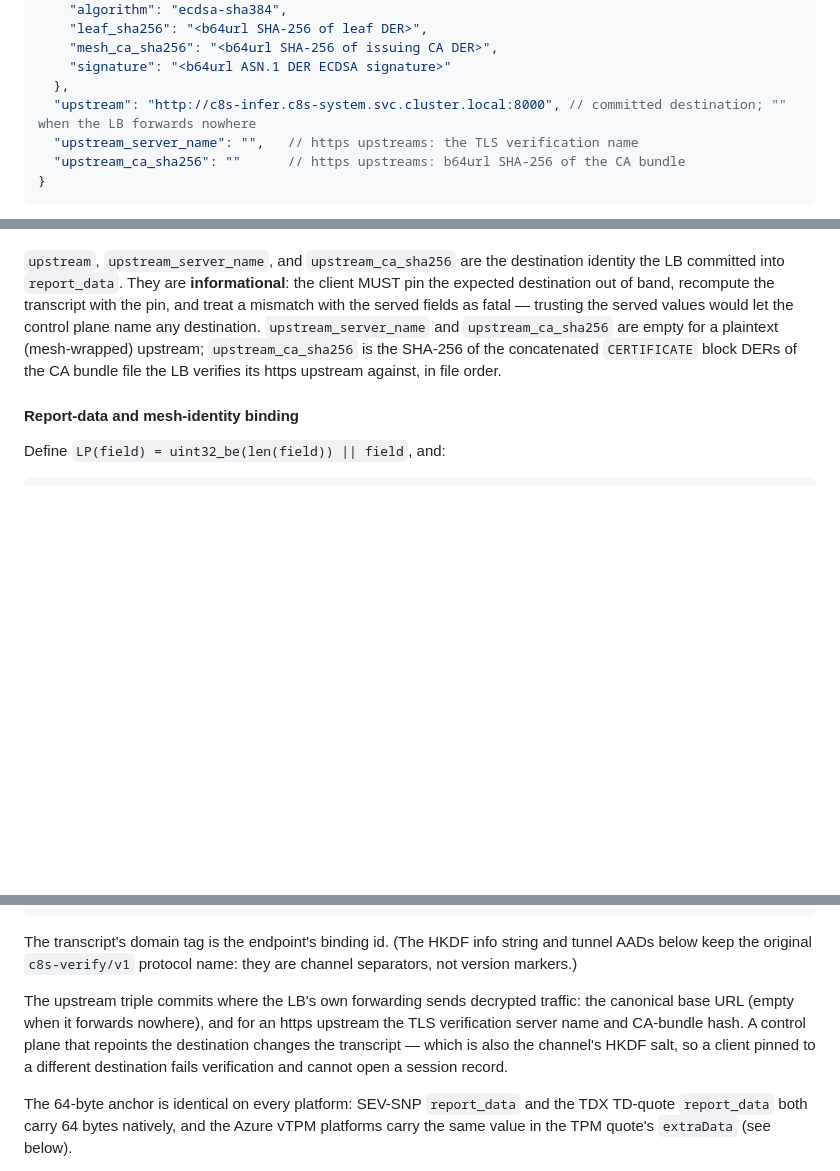
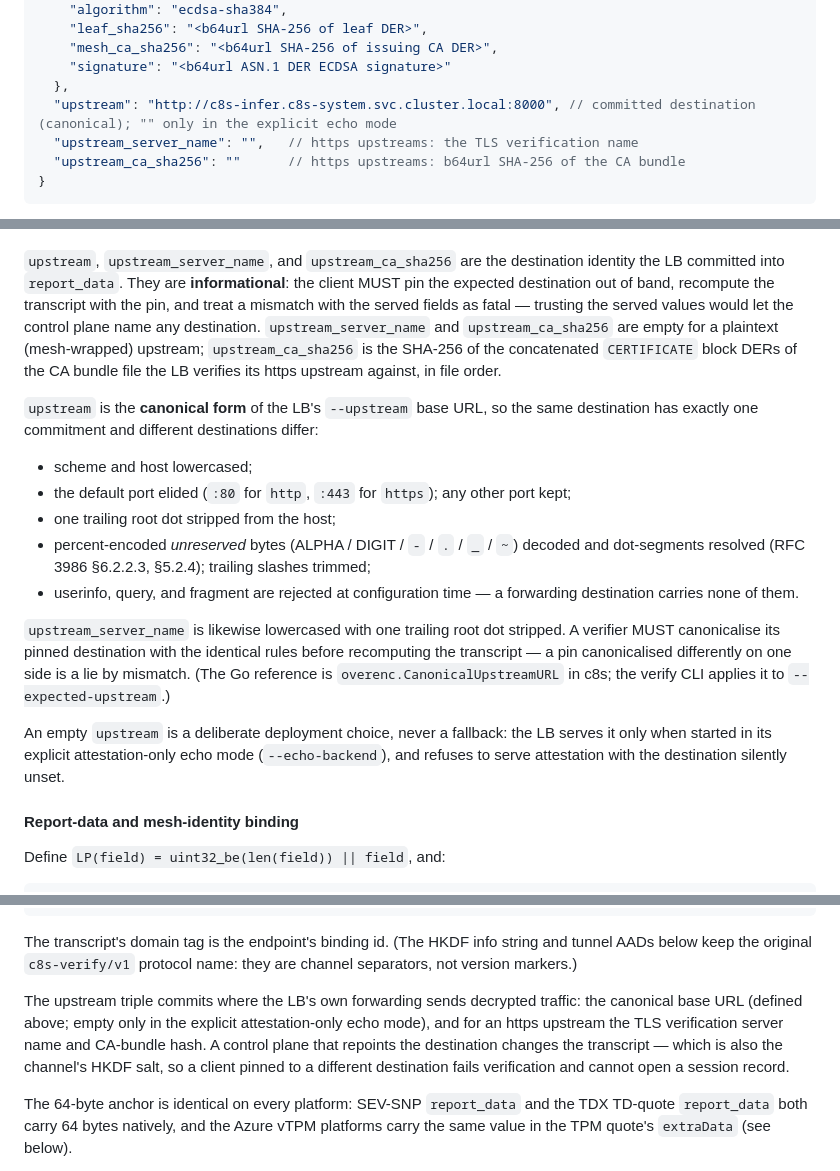
Before and after one commit to confidential-dot-ai/c8s-verify-js, a Markdown page: PROTOCOL.md, 3 parts joined by grey strips. Rendered like a GitHub page; blank space fills up the shorter version.

Commit message:
docs: specify the upstream-URL canonical form and the explicit echo mode
The v2 upstream commitment is only meaningful if every producer and
consumer normalises the same way: define the canonical form of the
committed upstream URL (scheme/host lowercased, default port elided,
root dot stripped, unreserved decoding + dot-segment resolution,
userinfo/query/fragment rejected, no trailing slash) and require
verifiers to canonicalise their out-of-band pin with the identical
rules. An empty upstream is now documented as the LB's deliberate
--echo-backend mode, never a fallback.

```diff
--- a/PROTOCOL.md
+++ b/PROTOCOL.md
@@ -136,7 +136,7 @@ Response is `application/json`:
     "mesh_ca_sha256": "<b64url SHA-256 of issuing CA DER>",
     "signature": "<b64url ASN.1 DER ECDSA signature>"
   },
-  "upstream": "http://c8s-infer.c8s-system.svc.cluster.local:8000", // committed destination; "" when the LB forwards nowhere
+  "upstream": "http://c8s-infer.c8s-system.svc.cluster.local:8000", // committed destination (canonical); "" only in the explicit echo mode
   "upstream_server_name": "",   // https upstreams: the TLS verification name
   "upstream_ca_sha256": ""      // https upstreams: b64url SHA-256 of the CA bundle
 }
@@ -166,6 +166,31 @@ for a plaintext (mesh-wrapped) upstream; `upstream_ca_sha256` is the SHA-256
 of the concatenated `CERTIFICATE` block DERs of the CA bundle file the LB
 verifies its https upstream against, in file order.
 
+`upstream` is the **canonical form** of the LB's `--upstream` base URL, so the
+same destination has exactly one commitment and different destinations differ:
+
+- scheme and host lowercased;
+- the default port elided (`:80` for `http`, `:443` for `https`); any other
+  port kept;
+- one trailing root dot stripped from the host;
+- percent-encoded *unreserved* bytes (ALPHA / DIGIT / `-` / `.` / `_` / `~`)
+  decoded and dot-segments resolved (RFC 3986 §6.2.2.3, §5.2.4); trailing
+  slashes trimmed;
+- userinfo, query, and fragment are rejected at configuration time — a
+  forwarding destination carries none of them.
+
+`upstream_server_name` is likewise lowercased with one trailing root dot
+stripped. A verifier MUST canonicalise its pinned destination with the
+identical rules before recomputing the transcript — a pin canonicalised
+differently on one side is a lie by mismatch. (The Go reference is
+`overenc.CanonicalUpstreamURL` in c8s; the verify CLI applies it to
+`--expected-upstream`.)
+
+An empty `upstream` is a deliberate deployment choice, never a fallback: the
+LB serves it only when started in its explicit attestation-only echo mode
+(`--echo-backend`), and refuses to serve attestation with the destination
+silently unset.
+
 #### Report-data and mesh-identity binding
 
 Define `LP(field) = uint32_be(len(field)) || field`, and:
@@ -193,11 +218,12 @@ string and tunnel AADs below keep the original `c8s-verify/v1` protocol name:
 they are channel separators, not version markers.)
 
 The upstream triple commits where the LB's own forwarding sends decrypted
-traffic: the canonical base URL (empty when it forwards nowhere), and for an
-https upstream the TLS verification server name and CA-bundle hash. A control
-plane that repoints the destination changes the transcript — which is also
-the channel's HKDF salt, so a client pinned to a different destination fails
-verification and cannot open a session record.
+traffic: the canonical base URL (defined above; empty only in the explicit
+attestation-only echo mode), and for an https upstream the TLS verification
+server name and CA-bundle hash. A control plane that repoints the destination
+changes the transcript — which is also the channel's HKDF salt, so a client
+pinned to a different destination fails verification and cannot open a
+session record.
 
 The 64-byte anchor is identical on every platform: SEV-SNP `report_data` and
 the TDX TD-quote `report_data` both carry 64 bytes natively, and the Azure vTPM
```
